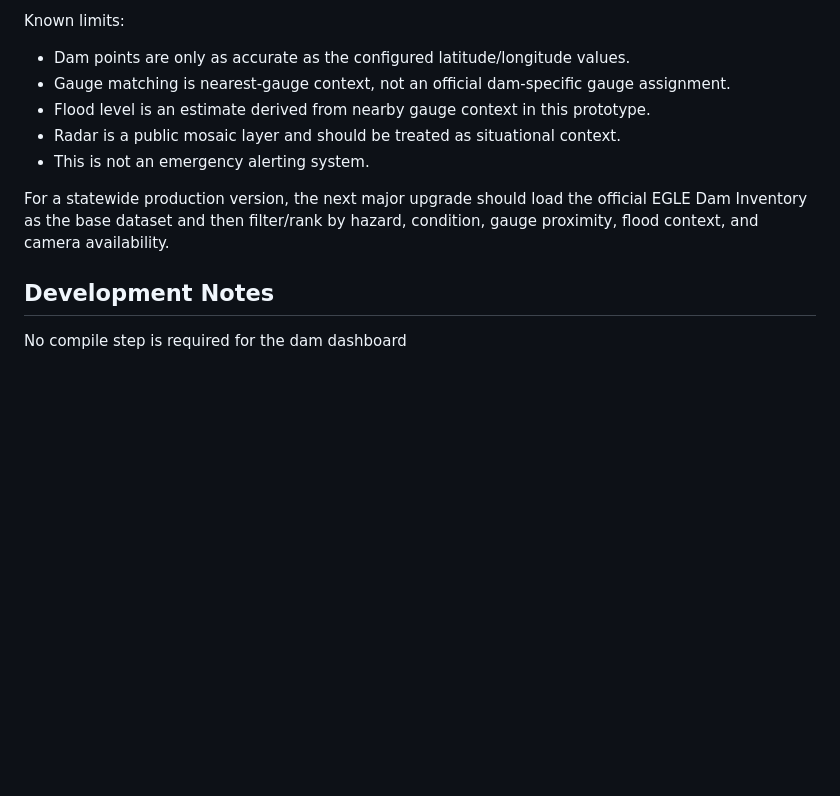
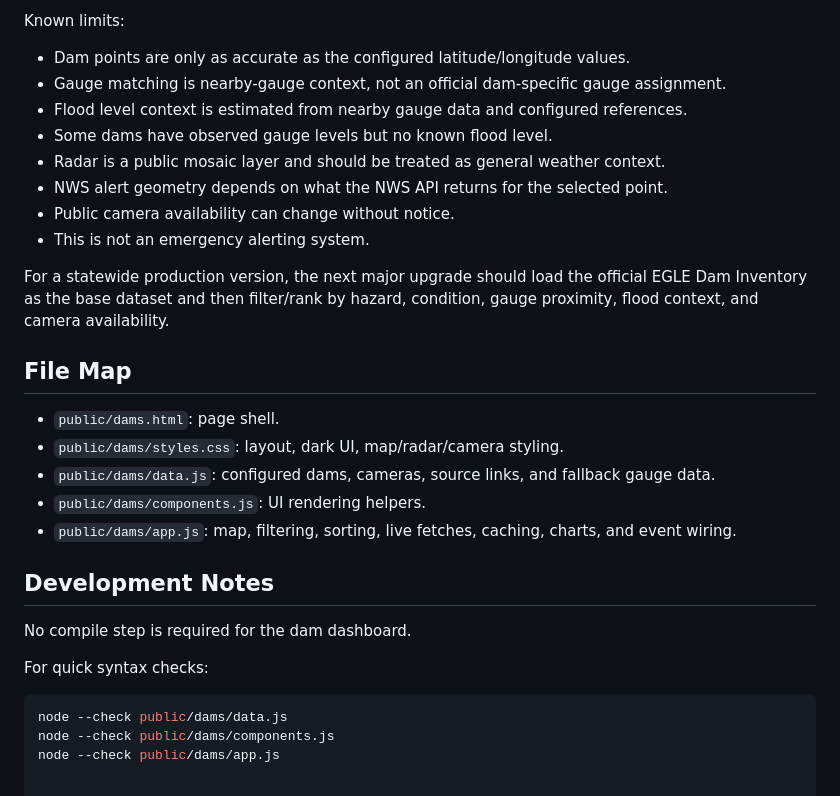
Before and after one commit to digitalbart/damnstats, a Markdown page: README.md, the part around one of its changes. Rendered like a GitHub page; blank space fills up the shorter version.

````diff
--- a/README.md
+++ b/README.md
@@ -75,14 +82,31 @@ This is not the full Michigan dam inventory yet. The current list is a curated w
 Known limits:
 
 - Dam points are only as accurate as the configured latitude/longitude values.
-- Gauge matching is nearest-gauge context, not an official dam-specific gauge assignment.
-- Flood level is an estimate derived from nearby gauge context in this prototype.
-- Radar is a public mosaic layer and should be treated as situational context.
+- Gauge matching is nearby-gauge context, not an official dam-specific gauge assignment.
+- Flood level context is estimated from nearby gauge data and configured references.
+- Some dams have observed gauge levels but no known flood level.
+- Radar is a public mosaic layer and should be treated as general weather context.
+- NWS alert geometry depends on what the NWS API returns for the selected point.
+- Public camera availability can change without notice.
 - This is not an emergency alerting system.
 
 For a statewide production version, the next major upgrade should load the official EGLE Dam Inventory as the base dataset and then filter/rank by hazard, condition, gauge proximity, flood context, and camera availability.
 
+## File Map
+
+- `public/dams.html`: page shell.
+- `public/dams/styles.css`: layout, dark UI, map/radar/camera styling.
+- `public/dams/data.js`: configured dams, cameras, source links, and fallback gauge data.
+- `public/dams/components.js`: UI rendering helpers.
+- `public/dams/app.js`: map, filtering, sorting, live fetches, caching, charts, and event wiring.
 
 ## Development Notes
 
-No compile step is required for the dam dashboard
+No compile step is required for the dam dashboard.
+
+For quick syntax checks:
+
+```bash
+node --check public/dams/data.js
+node --check public/dams/components.js
+node --check public/dams/app.js
````
Also changed, not shown: other parts of README.md (+18 -11 lines).
